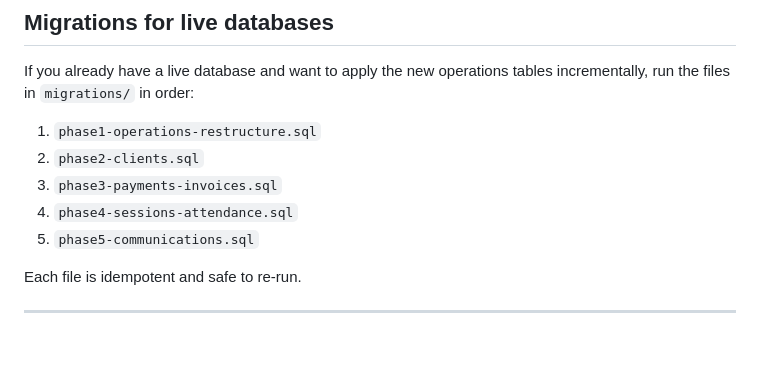
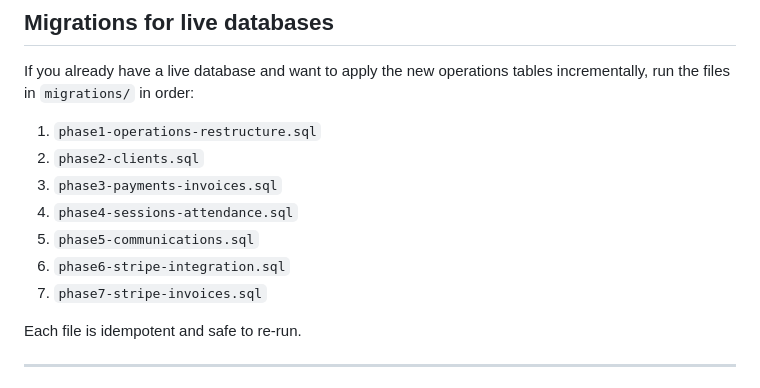
Before and after one commit to christianroachfitness89-dev/crfcomps, a Markdown page: SETUP.md, the part around the change. GitHub-like rendering; blank space fills up the shorter version.

Commit message:
auto: 2026-07-30T21:26:22.391Z

```diff
--- a/SETUP.md
+++ b/SETUP.md
@@ -290,6 +290,8 @@ If you already have a live database and want to apply the new operations tables
 3. `phase3-payments-invoices.sql`
 4. `phase4-sessions-attendance.sql`
 5. `phase5-communications.sql`
+6. `phase6-stripe-integration.sql`
+7. `phase7-stripe-invoices.sql`
 
 Each file is idempotent and safe to re-run.
 
```
